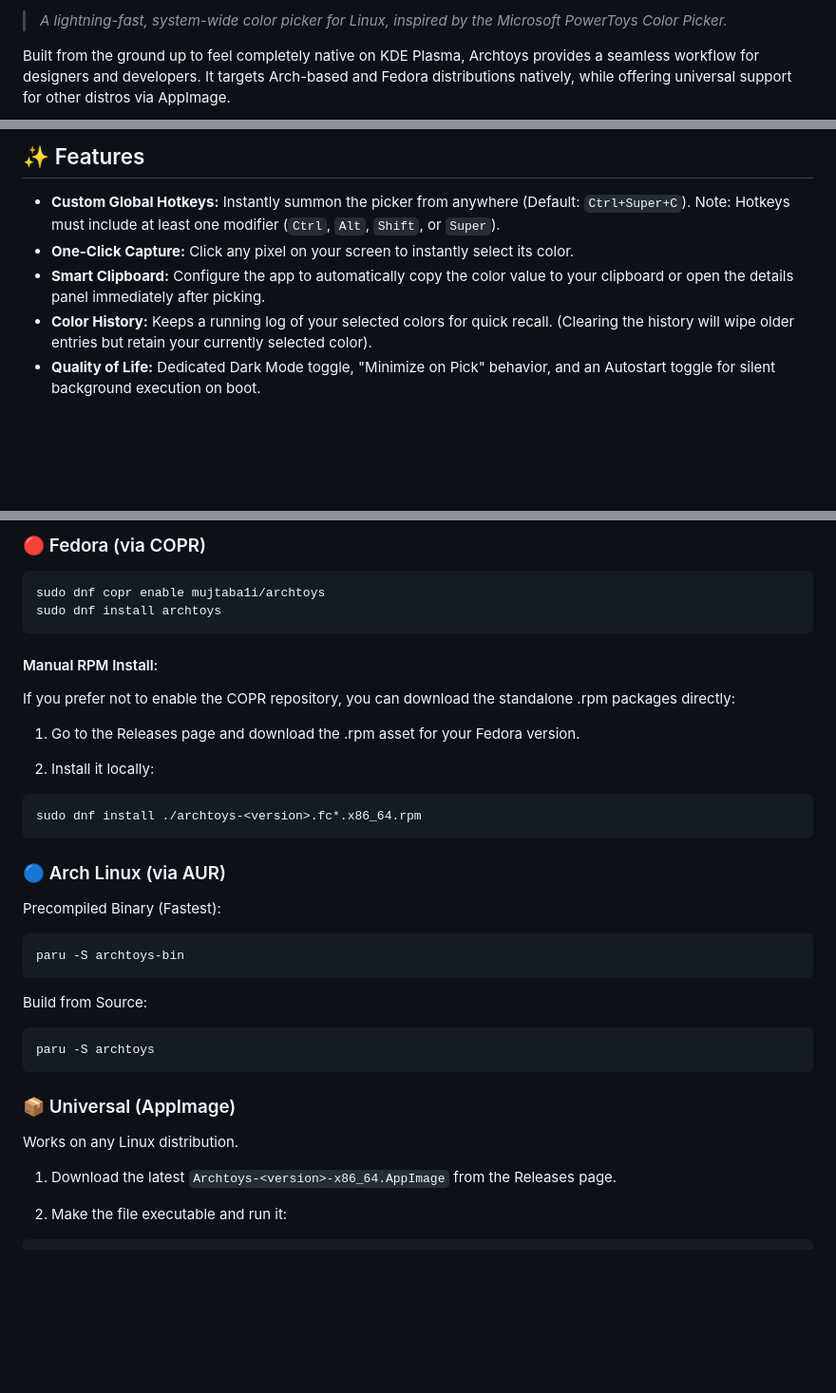
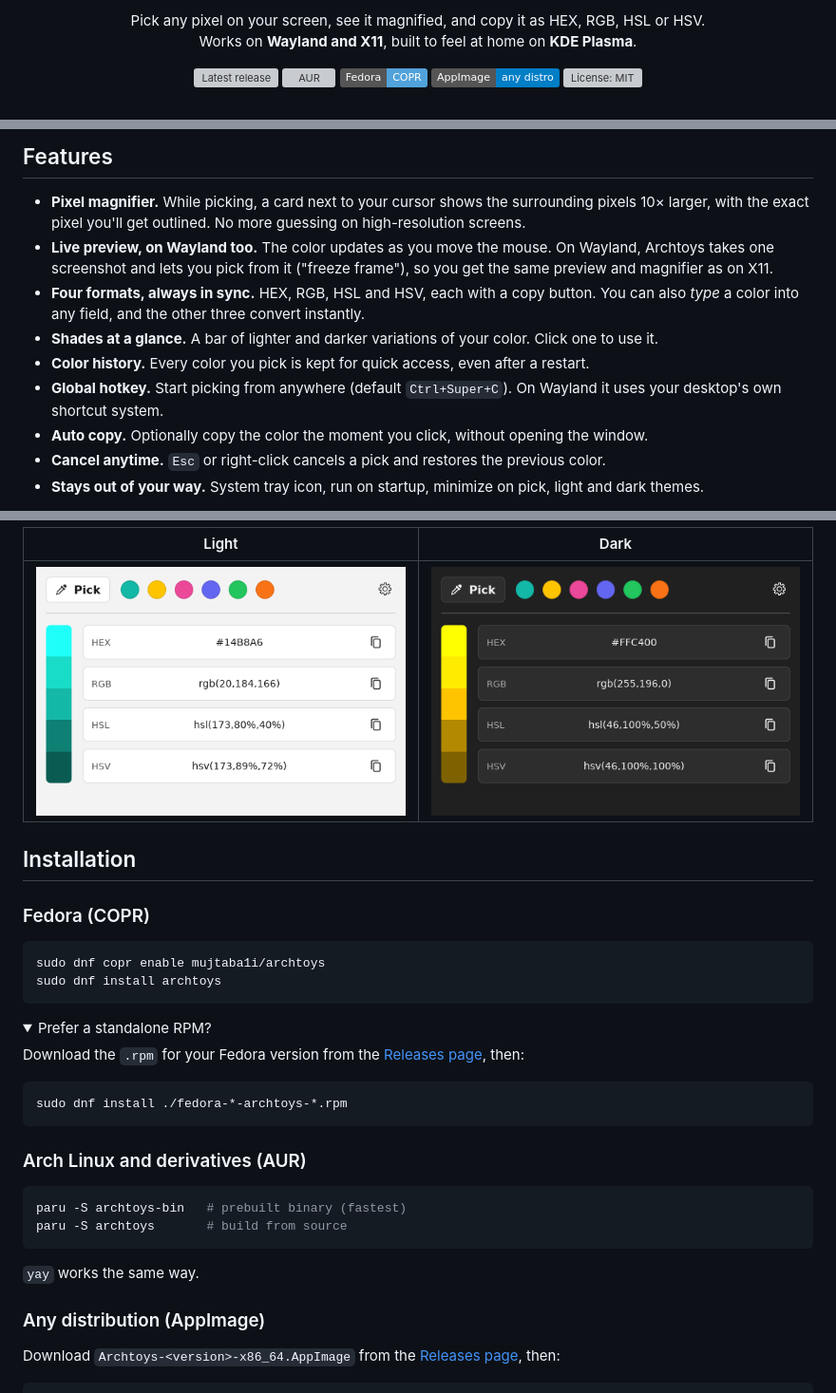
Before and after one commit to Mujtaba1i/Archtoys, a Markdown page: README.md, 3 parts joined by grey strips. Shown at 95% size. GitHub-like rendering; pictures changed too: docs/screenshots/main-dark.png (added), docs/screenshots/main-light.png (added); folded sections open; badges without logos; blank space fills up the shorter version; grey boxes are pictures that could not be loaded.

Commit message:
New README with screenshots

````diff
--- a/README.md
+++ b/README.md
@@ -4,5 +6,10 @@
 
-> *A lightning-fast, system-wide color picker for Linux, inspired by the Microsoft PowerToys Color Picker.*
+Pick any pixel on your screen, see it magnified, and copy it as HEX, RGB, HSL or HSV.<br>
+Works on **Wayland and X11**, built to feel at home on **KDE Plasma**.
 
-Built from the ground up to feel completely native on KDE Plasma, Archtoys provides a seamless workflow for designers and developers. It targets Arch-based and Fedora distributions natively, while offering universal support for other distros via AppImage.
+[![Latest release](https://img.shields.io/github/v/release/Mujtaba1i/Archtoys?label=release)](https://github.com/Mujtaba1i/Archtoys/releases/latest)
+[![AUR](https://img.shields.io/aur/version/archtoys-bin?label=AUR)](https://aur.archlinux.org/packages/archtoys-bin)
+[![Fedora COPR](https://img.shields.io/badge/Fedora-COPR-51A2DA?logo=fedora&logoColor=white)](https://copr.fedorainfracloud.org/coprs/mujtaba1i/archtoys/)
+[![AppImage](https://img.shields.io/badge/AppImage-any%20distro-informational)](https://github.com/Mujtaba1i/Archtoys/releases/latest)
+[![License: MIT](https://img.shields.io/github/license/Mujtaba1i/Archtoys)](LICENSE)
 
@@ -10,9 +19,13 @@ Built from the ground up to feel completely native on KDE Plasma, Archtoys provi
 
-## ✨ Features
-*   **Custom Global Hotkeys:** Instantly summon the picker from anywhere (Default: `Ctrl+Super+C`). Note: Hotkeys must include at least one modifier (`Ctrl`, `Alt`, `Shift`, or `Super`).
-*   **One-Click Capture:** Click any pixel on your screen to instantly select its color.
-*   **Smart Clipboard:** Configure the app to automatically copy the color value to your clipboard or open the details panel immediately after picking.
-*   **Color History:** Keeps a running log of your selected colors for quick recall. (Clearing the history will wipe older entries but retain your currently selected color).
-*   **Quality of Life:** Dedicated Dark Mode toggle, "Minimize on Pick" behavior, and an Autostart toggle for silent background execution on boot.
+## Features
 
+- **Pixel magnifier.** While picking, a card next to your cursor shows the surrounding pixels 10× larger, with the exact pixel you'll get outlined. No more guessing on high-resolution screens.
+- **Live preview, on Wayland too.** The color updates as you move the mouse. On Wayland, Archtoys takes one screenshot and lets you pick from it ("freeze frame"), so you get the same preview and magnifier as on X11.
+- **Four formats, always in sync.** HEX, RGB, HSL and HSV, each with a copy button. You can also *type* a color into any field, and the other three convert instantly.
+- **Shades at a glance.** A bar of lighter and darker variations of your color. Click one to use it.
+- **Color history.** Every color you pick is kept for quick access, even after a restart.
+- **Global hotkey.** Start picking from anywhere (default `Ctrl+Super+C`). On Wayland it uses your desktop's own shortcut system.
+- **Auto copy.** Optionally copy the color the moment you click, without opening the window.
+- **Cancel anytime.** `Esc` or right-click cancels a pick and restores the previous color.
+- **Stays out of your way.** System tray icon, run on startup, minimize on pick, light and dark themes.
 
@@ -20,37 +33,40 @@ Built from the ground up to feel completely native on KDE Plasma, Archtoys provi
 
-### 🔴 Fedora (via COPR)
+| Light | Dark |
+|:---:|:---:|
+| ![Archtoys main window, light theme](docs/screenshots/main-light.png) | ![Archtoys main window, dark theme](docs/screenshots/main-dark.png) |
+
+</div>
+
+## Installation
+
+### Fedora (COPR)
+
 ```bash
 sudo dnf copr enable mujtaba1i/archtoys
 sudo dnf install archtoys
 ```
 
-#### Manual RPM Install:
-If you prefer not to enable the COPR repository, you can download the standalone .rpm packages directly:
+<details>
+<summary>Prefer a standalone RPM?</summary>
 
-1. Go to the Releases page and download the .rpm asset for your Fedora version.
-
-2. Install it locally:
-
-```Bash
-sudo dnf install ./archtoys-<version>.fc*.x86_64.rpm
-```
-### 🔵 Arch Linux (via AUR)
-Precompiled Binary (Fastest):
+Download the `.rpm` for your Fedora version from the [Releases page](https://github.com/Mujtaba1i/Archtoys/releases/latest), then:
 
 ```bash
-paru -S archtoys-bin
+sudo dnf install ./fedora-*-archtoys-*.rpm
 ```
-Build from Source:
+</details>
 
-```Bash
-paru -S archtoys
+### Arch Linux and derivatives (AUR)
+
+```bash
+paru -S archtoys-bin   # prebuilt binary (fastest)
+paru -S archtoys       # build from source
 ```
 
-### 📦 Universal (AppImage)
-Works on any Linux distribution.
+`yay` works the same way.
 
-1.  Download the latest `Archtoys-<version>-x86_64.AppImage` from the Releases page.
+### Any distribution (AppImage)
 
-2. Make the file executable and run it:
+Download `Archtoys-<version>-x86_64.AppImage` from the [Releases page](https://github.com/Mujtaba1i/Archtoys/releases/latest), then:
 
 ```bash
````
Also changed, not shown: other parts of README.md (+132 -11 lines), docs/screenshots/picker2.png (added), 2 other files.
